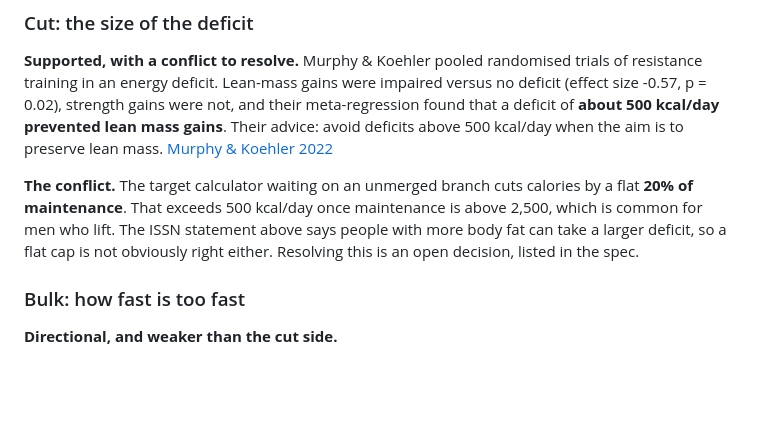
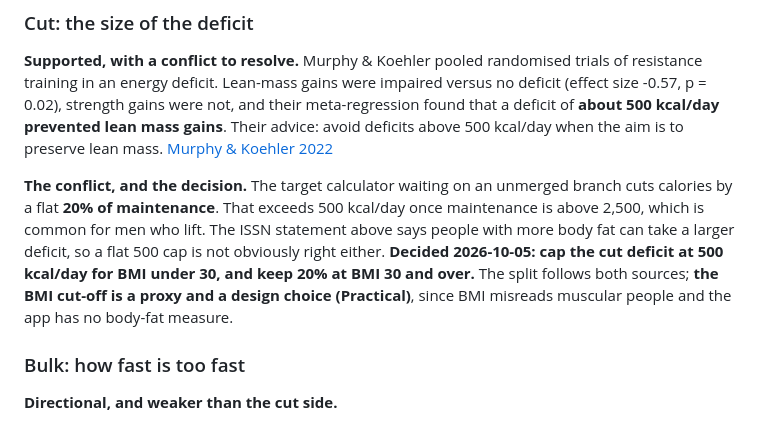
Before and after one commit to Ray-Shaw06/spotterai, a Markdown page: docs/rubric-sources.md, the part around the change. GitHub-like rendering; blank space fills up the shorter version.

Commit message:
docs: decide the cut-deficit cap, 500 kcal/day under BMI 30
Co-Authored-By: Claude Sonnet 5.5 <noreply@anthropic.com>

```diff
--- a/docs/rubric-sources.md
+++ b/docs/rubric-sources.md
@@ -228,11 +228,14 @@ their meta-regression found that a deficit of **about 500 kcal/day prevented lea
 mass gains**. Their advice: avoid deficits above 500 kcal/day when the aim is to
 preserve lean mass. [Murphy & Koehler 2022](https://pubmed.ncbi.nlm.nih.gov/34623696/)
 
-**The conflict.** The target calculator waiting on an unmerged branch cuts calories
-by a flat **20% of maintenance**. That exceeds 500 kcal/day once maintenance is
-above 2,500, which is common for men who lift. The ISSN statement above says people
-with more body fat can take a larger deficit, so a flat cap is not obviously right
-either. Resolving this is an open decision, listed in the spec.
+**The conflict, and the decision.** The target calculator waiting on an unmerged branch
+cuts calories by a flat **20% of maintenance**. That exceeds 500 kcal/day once
+maintenance is above 2,500, which is common for men who lift. The ISSN statement above
+says people with more body fat can take a larger deficit, so a flat 500 cap is not
+obviously right either. **Decided 2026-10-05: cap the cut deficit at 500 kcal/day for
+BMI under 30, and keep 20% at BMI 30 and over.** The split follows both sources; **the
+BMI cut-off is a proxy and a design choice (Practical)**, since BMI misreads muscular
+people and the app has no body-fat measure.
 
 ### Bulk: how fast is too fast
 
```
Also changed, not shown: 1 other file.
